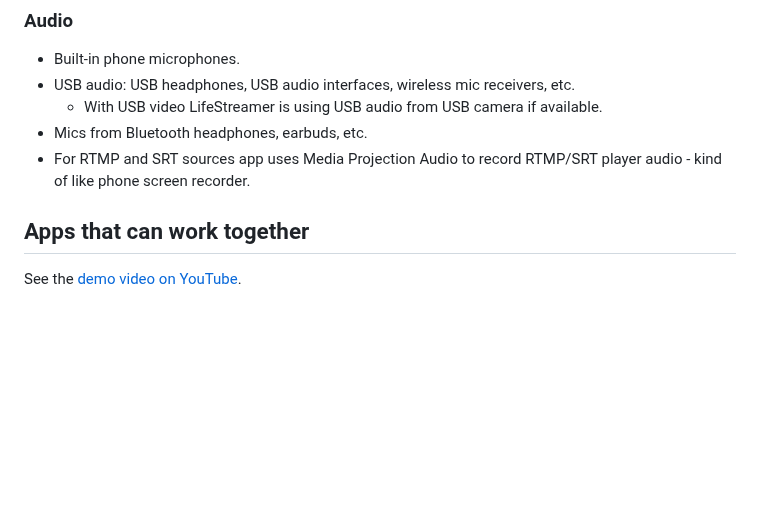
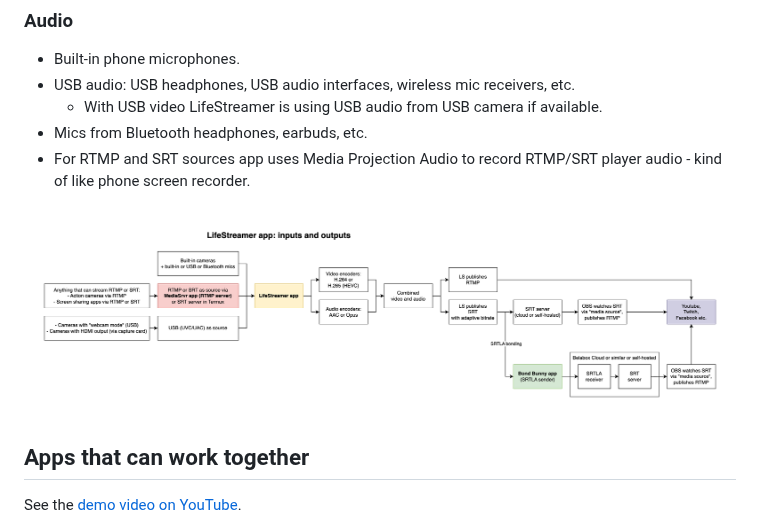
Before and after one commit to dimadesu/LifeStreamer, a Markdown page: README.md, the part around the change. Rendered like a GitHub page; pictures changed too: docs/LifeStreamer-inputs-outputs-diagram.png (added); blank space fills up the shorter version.

Commit message:
Add LifeStreamer inputs and outputs diagram to README

```diff
--- a/README.md
+++ b/README.md
@@ -36,6 +36,8 @@ Share ideas or report issues in Discord https://discord.gg/2UzEkU2AJW or create
   - With USB video LifeStreamer is using USB audio from USB camera if available.
 - Mics from Bluetooth headphones, earbuds, etc.
 - For RTMP and SRT sources app uses Media Projection Audio to record RTMP/SRT player audio - kind of like phone screen recorder.
+
+![LifeStreamer app: inputs and outputs diagram](docs/LifeStreamer-inputs-outputs-diagram.png)
 
 ## Apps that can work together
 
```
